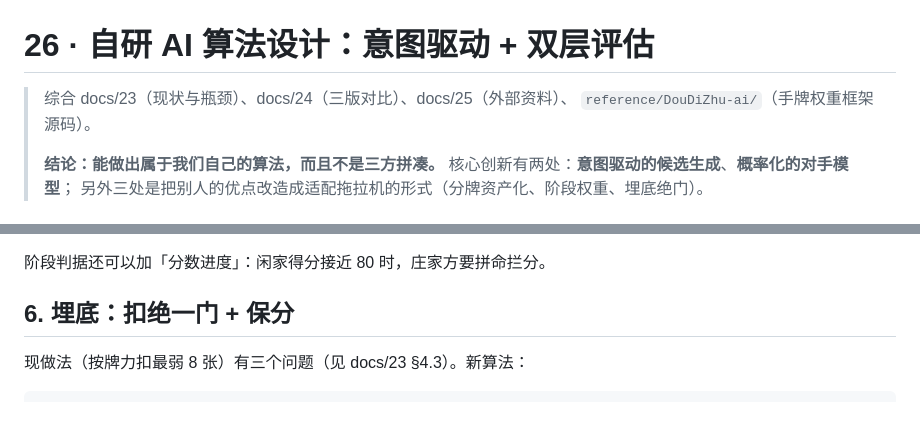
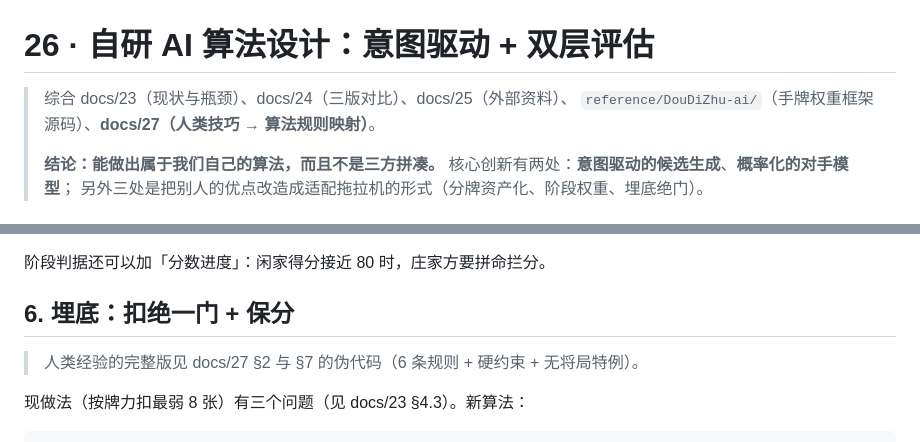
Before and after one commit to duckytan/tractor-remake, a Markdown page: docs/26-AI算法设计方案.md, 2 parts joined by grey strips. GitHub-like rendering; blank space fills up the shorter version.

````diff
--- a/docs/26-AI算法设计方案.md
+++ b/docs/26-AI算法设计方案.md
@@ -1,7 +1,7 @@
 # 26 · 自研 AI 算法设计：意图驱动 + 双层评估
 
 > 综合 docs/23（现状与瓶颈）、docs/24（三版对比）、docs/25（外部资料）、
-> `reference/DouDiZhu-ai/`（手牌权重框架源码）。
+> `reference/DouDiZhu-ai/`（手牌权重框架源码）、**docs/27（人类技巧 → 算法规则映射）**。
 >
 > **结论：能做出属于我们自己的算法，而且不是三方拼凑。**
 > 核心创新有两处：**意图驱动的候选生成**、**概率化的对手模型**；
@@ -170,6 +170,8 @@ TrickEV = (1 − P(被压)) × (墩内分 + 未来分) × 归属符号
 
 ## 6. 埋底：扣绝一门 + 保分
 
+> 人类经验的完整版见 docs/27 §2 与 §7 的伪代码（6 条规则 + 硬约束 + 无将局特例）。
+
 现做法（按牌力扣最弱 8 张）有三个问题（见 docs/23 §4.3）。新算法：
 
 ```
````
Also changed, not shown: docs/27-人类技巧与算法映射.md (added, +166 -0 lines).
